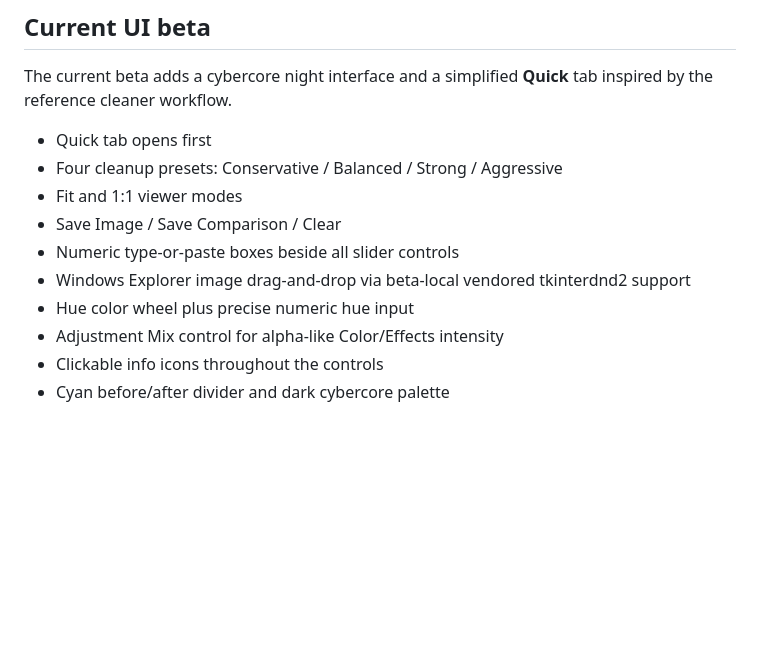
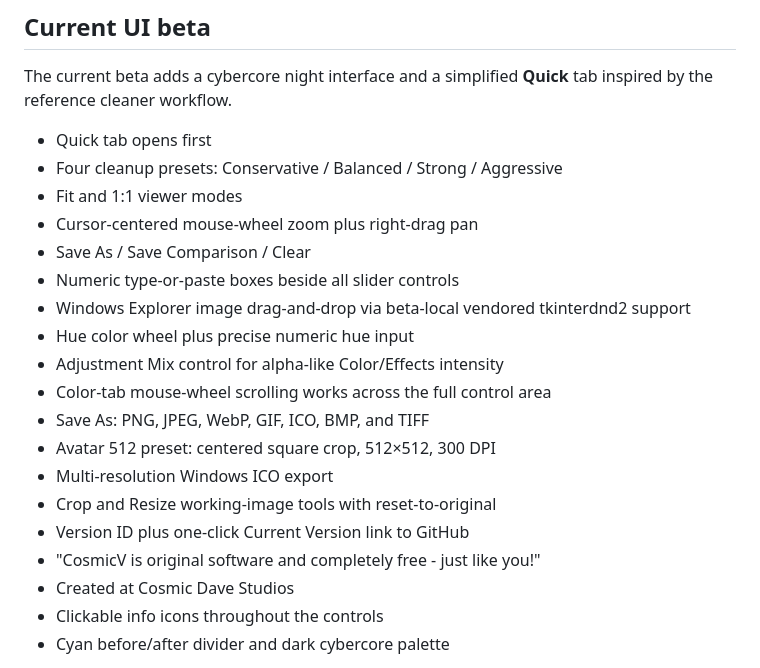
Before and after one commit to CosmicDave-Dev/GPTCleanerCosmicV, a Markdown page: beta/README.md, the part around the change. Rendered like a GitHub page; blank space fills up the shorter version.

Commit message:
Document CosmicV v0.4 beta feature packet

```diff
--- a/beta/README.md
+++ b/beta/README.md
@@ -73,11 +73,20 @@ The current beta adds a cybercore night interface and a simplified **Quick** tab
 - Quick tab opens first
 - Four cleanup presets: Conservative / Balanced / Strong / Aggressive
 - Fit and 1:1 viewer modes
-- Save Image / Save Comparison / Clear
+- Cursor-centered mouse-wheel zoom plus right-drag pan
+- Save As / Save Comparison / Clear
 - Numeric type-or-paste boxes beside all slider controls
 - Windows Explorer image drag-and-drop via beta-local vendored tkinterdnd2 support
 - Hue color wheel plus precise numeric hue input
 - Adjustment Mix control for alpha-like Color/Effects intensity
+- Color-tab mouse-wheel scrolling works across the full control area
+- Save As: PNG, JPEG, WebP, GIF, ICO, BMP, and TIFF
+- Avatar 512 preset: centered square crop, 512×512, 300 DPI
+- Multi-resolution Windows ICO export
+- Crop and Resize working-image tools with reset-to-original
+- Version ID plus one-click Current Version link to GitHub
+- "CosmicV is original software and completely free - just like you!"
+- Created at Cosmic Dave Studios
 - Clickable info icons throughout the controls
 - Cyan before/after divider and dark cybercore palette
 
```
